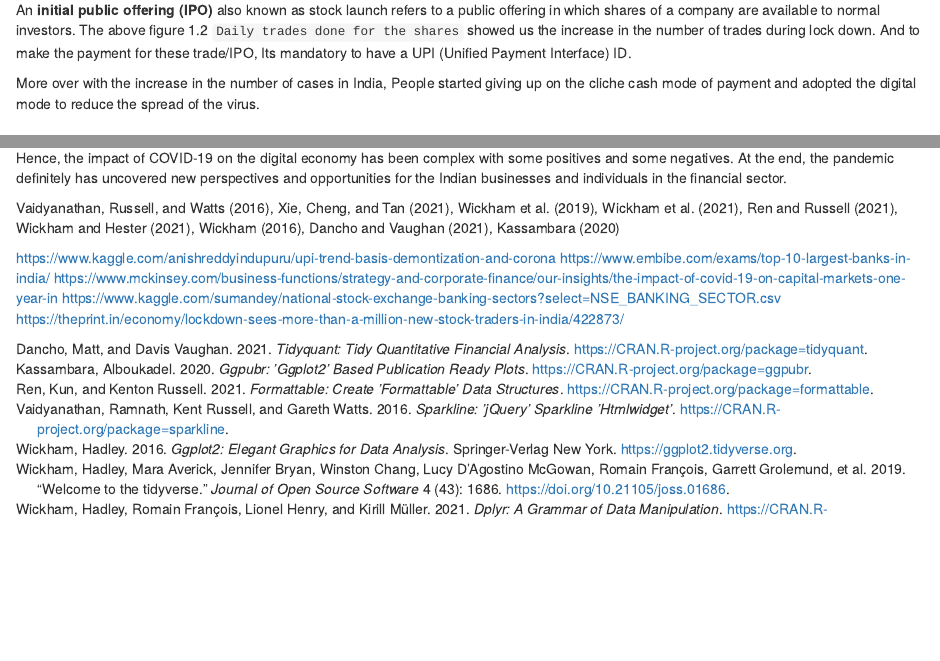
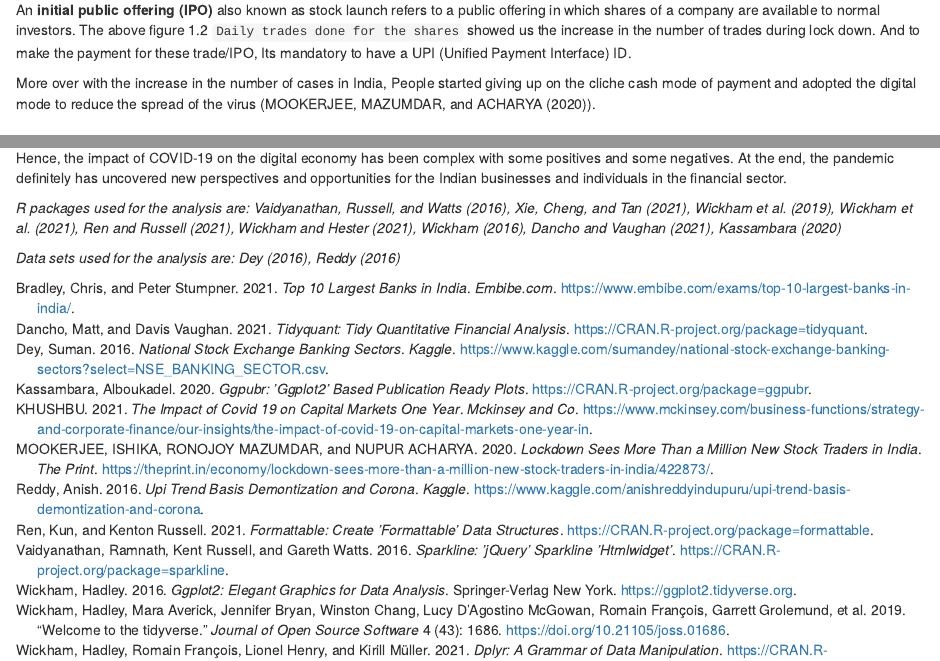
Before and after one commit to etc5523-2021/blog-ratulwadhwa, an R Markdown document (_posts/Blog2/Blog2.Rmd): the page in a window 1100 px wide, from 1510 px down, and a second part further down, joined at a grey line. Rendered offline with R 4.5, knitr and Pandoc, with nearby package versions; drawn as R Markdown's standard HTML page in place of the format the file asks for; some code elsewhere in the file could not run offline.

Commit message:
adding more references and updating bib file

```diff
--- a/_posts/Blog2/Blog2.Rmd
+++ b/_posts/Blog2/Blog2.Rmd
@@ -136,7 +136,7 @@ library(ggpubr)
 
 An **initial public offering (IPO)** also known as stock launch refers to a public offering in which shares of a company are available to normal investors. The above figure 1.2 `Daily trades done for the shares` showed us the increase in the number of trades during lock down. And to make the payment for these trade/IPO, Its mandatory to have a UPI (Unified Payment Interface) ID.
 
-More over with the increase in the number of cases in India, People started giving up on the cliche cash mode of payment and adopted the digital mode to reduce the spread of the virus.
+More over with the increase in the number of cases in India, People started giving up on the cliche cash mode of payment and adopted the digital mode to reduce the spread of the virus (@upi).
 
 ## Introduction
 
@@ -250,10 +250,6 @@ Further, from the second story we analyzed the growing UPI Trends during Covid.
 
 Hence, the impact of COVID-19 on the digital economy has been complex with some positives and some negatives. At the end, the pandemic definitely has uncovered new perspectives and opportunities for the Indian businesses and individuals in the financial sector.
 
-@sparkline, @DT, @tidyverse, @dplyr, @formattable, @readr, @ggplot2, @tidyquant, @ggpubr
+*R packages used for the analysis are: @sparkline, @DT, @tidyverse, @dplyr, @formattable, @readr, @ggplot2, @tidyquant, @ggpubr*
 
-https://www.kaggle.com/anishreddyindupuru/upi-trend-basis-demontization-and-corona
-https://www.embibe.com/exams/top-10-largest-banks-in-india/
-https://www.mckinsey.com/business-functions/strategy-and-corporate-finance/our-insights/the-impact-of-covid-19-on-capital-markets-one-year-in
-https://www.kaggle.com/sumandey/national-stock-exchange-banking-sectors?select=NSE_BANKING_SECTOR.csv
-https://theprint.in/economy/lockdown-sees-more-than-a-million-new-stock-traders-in-india/422873/
+*Data sets used for the analysis are: @data1, @data2*
--- a/_posts/Blog2/citation.bib
+++ b/_posts/Blog2/citation.bib
@@ -76,3 +76,43 @@
     note = {R package version 0.4.0},
     url = {https://CRAN.R-project.org/package=ggpubr},
   }
+
+@Manual{data2,
+ author = {Anish Reddy},
+    title = {upi trend basis demontization and corona},
+    journal = {Kaggle},
+    year = {2016},
+    url = {https://www.kaggle.com/anishreddyindupuru/upi-trend-basis-demontization-and-corona}
+  }
+
+@Manual{data1,
+ author = {Suman Dey},
+    title = {national stock exchange banking sectors},
+    journal = {Kaggle},
+    year = {2016},
+    url = {https://www.kaggle.com/sumandey/national-stock-exchange-banking-sectors?select=NSE_BANKING_SECTOR.csv}
+  }
+
+@Manual{banks,
+ author = {Chris Bradley and Peter Stumpner},
+    title = {top 10 largest banks in india},
+    journal = {embibe.com},
+    year = {2021},
+    url = {https://www.embibe.com/exams/top-10-largest-banks-in-india/}
+  }
+
+@Manual{impact,
+ author = {KHUSHBU},
+    title = {the impact of covid 19 on capital markets one year},
+    journal = {mckinsey and co},
+    year = {2021},
+    url = {https://www.mckinsey.com/business-functions/strategy-and-corporate-finance/our-insights/the-impact-of-covid-19-on-capital-markets-one-year-in}
+  }
+
+@Manual{upi,
+ author = {ISHIKA MOOKERJEE and RONOJOY MAZUMDAR and NUPUR ACHARYA},
+    title = {Lockdown sees more than a million new stock traders in India},
+    journal = {The Print},
+    year = {2020},
+    url = {https://theprint.in/economy/lockdown-sees-more-than-a-million-new-stock-traders-in-india/422873/}
+  }
```
Also changed, not shown: _posts/Blog2/Blog2.Rmd (4 more changed lines), 4 other files.
